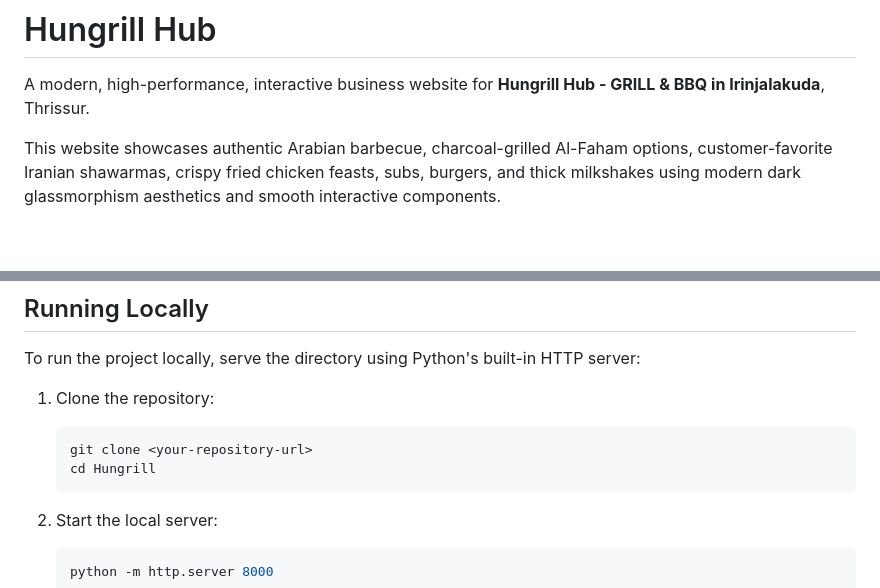
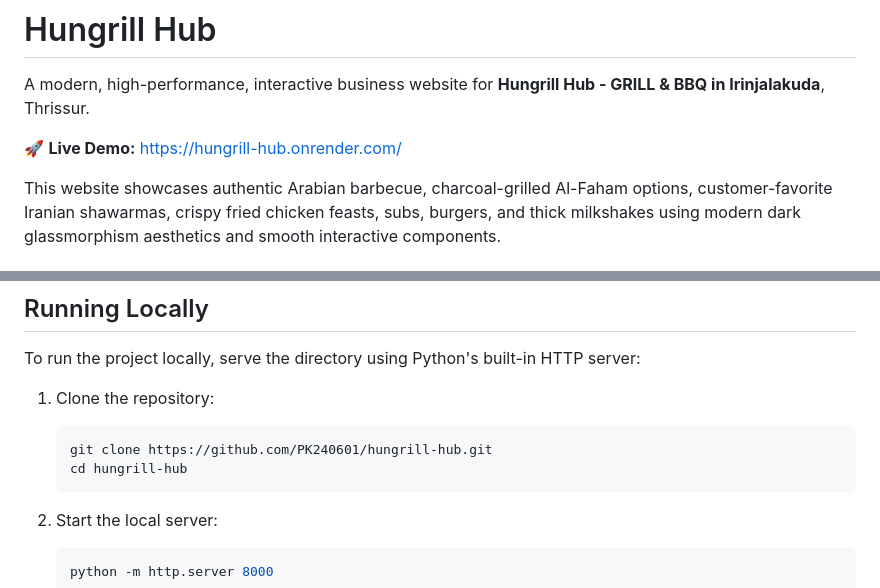
Before and after one commit to PK240601/hungrill-hub, a Markdown page: README.md, 2 parts joined by grey strips. Drawn GitHub-style; blank space fills up the shorter version.

Commit message:
Add Render deployment link to README

````diff
--- a/README.md
+++ b/README.md
@@ -1,6 +1,8 @@
 # Hungrill Hub
 
 A modern, high-performance, interactive business website for **Hungrill Hub - GRILL & BBQ in Irinjalakuda**, Thrissur.
+
+🚀 **Live Demo:** [https://hungrill-hub.onrender.com/](https://hungrill-hub.onrender.com/)
 
 This website showcases authentic Arabian barbecue, charcoal-grilled Al-Faham options, customer-favorite Iranian shawarmas, crispy fried chicken feasts, subs, burgers, and thick milkshakes using modern dark glassmorphism aesthetics and smooth interactive components.
 
@@ -39,8 +41,8 @@ To run the project locally, serve the directory using Python's built-in HTTP ser
 
 1. Clone the repository:
    ```bash
-   git clone <your-repository-url>
-   cd Hungrill
+   git clone https://github.com/PK240601/hungrill-hub.git
+   cd hungrill-hub
    ```
 
 2. Start the local server:
````
